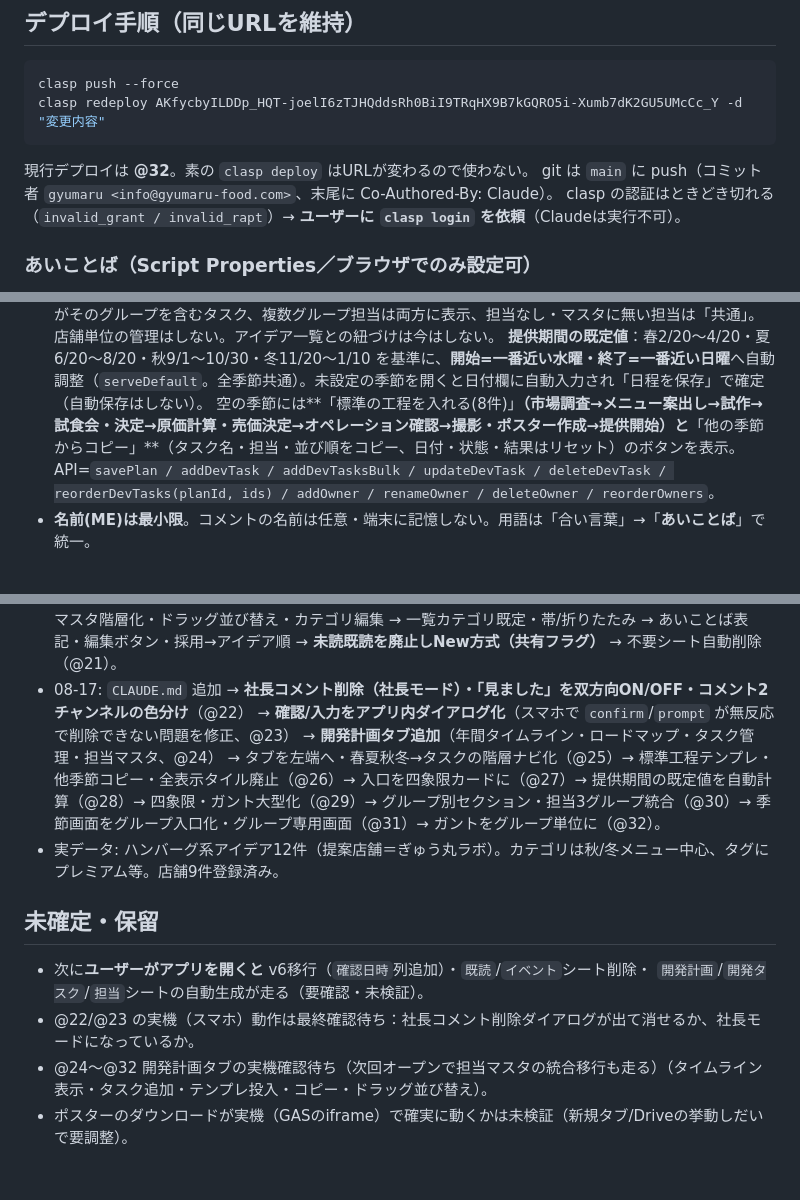
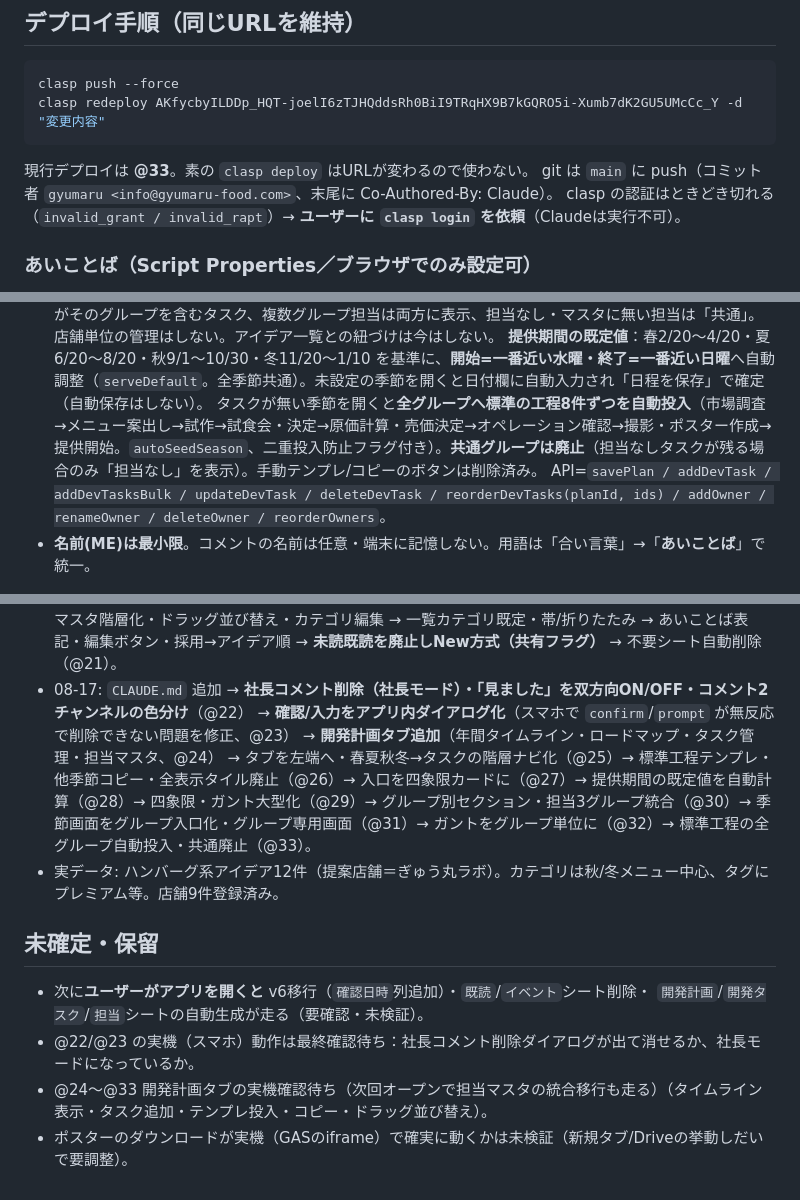
Before and after one commit to gyumaru1978/gyumaru-idea-share, a Markdown page: CLAUDE.md, 3 parts joined by grey strips. Drawn GitHub-style.

Commit message:
CLAUDE.md 更新（標準工程の自動投入・共通廃止、@33）
Co-Authored-By: Claude Opus 5 <noreply@anthropic.com>

````diff
--- a/CLAUDE.md
+++ b/CLAUDE.md
@@ -23,7 +23,7 @@
 clasp push --force
 clasp redeploy AKfycbyILDDp_HQT-joelI6zTJHQddsRh0BiI9TRqHX9B7kGQRO5i-Xumb7dK2GU5UMcCc_Y -d "変更内容"
 ```
-現行デプロイは **@32**。素の `clasp deploy` はURLが変わるので使わない。
+現行デプロイは **@33**。素の `clasp deploy` はURLが変わるので使わない。
 git は `main` に push（コミット者 `gyumaru <info@gyumaru-food.com>`、末尾に Co-Authored-By: Claude）。
 clasp の認証はときどき切れる（`invalid_grant / invalid_rapt`）→ **ユーザーに `clasp login` を依頼**（Claudeは実行不可）。
 
@@ -66,7 +66,7 @@ clasp の認証はときどき切れる（`invalid_grant / invalid_rapt`）→ *
   **担当マスタ＝開発グループ**（初期値：社長/佐賀・長崎エリア/福岡エリア。旧4エリアは `migrateOwners_` が自動統合）。改名はタスクへ一括反映・削除で外れる。
   **階層**：季節画面＝期間の指定＋**グループごとの入り口**（進捗バー・件数・%）→入り口タップで**グループ専用のタスク画面**（一覧・追加・編集・ドラッグ）。戻るは1段ずつ（`PL.group`で出し分け、`renderPlanDetail`が共通入口）。グループ分けは`splitSections`：担当がそのグループを含むタスク、複数グループ担当は両方に表示、担当なし・マスタに無い担当は「共通」。店舗単位の管理はしない。アイデア一覧との紐づけは今はしない。
   **提供期間の既定値**：春2/20〜4/20・夏6/20〜8/20・秋9/1〜10/30・冬11/20〜1/10 を基準に、**開始=一番近い水曜・終了=一番近い日曜**へ自動調整（`serveDefault`。全季節共通）。未設定の季節を開くと日付欄に自動入力され「日程を保存」で確定（自動保存はしない）。
-  空の季節には**「標準の工程を入れる(8件)」**（市場調査→メニュー案出し→試作→試食会・決定→原価計算・売価決定→オペレーション確認→撮影・ポスター作成→提供開始）と**「他の季節からコピー」**（タスク名・担当・並び順をコピー、日付・状態・結果はリセット）のボタンを表示。
+  タスクが無い季節を開くと**全グループへ標準の工程8件ずつを自動投入**（市場調査→メニュー案出し→試作→試食会・決定→原価計算・売価決定→オペレーション確認→撮影・ポスター作成→提供開始。`autoSeedSeason`、二重投入防止フラグ付き）。**共通グループは廃止**（担当なしタスクが残る場合のみ「担当なし」を表示）。手動テンプレ/コピーのボタンは削除済み。
   API=`savePlan / addDevTask / addDevTasksBulk / updateDevTask / deleteDevTask / reorderDevTasks(planId, ids) / addOwner / renameOwner / deleteOwner / reorderOwners`。
 - **名前(ME)は最小限**。コメントの名前は任意・端末に記憶しない。用語は「合い言葉」→「**あいことば**」で統一。
 
@@ -93,12 +93,12 @@ scratchpad に `mock.js`＋`preview.html` を置き `http://localhost:8137/previ
 - 08-17: `CLAUDE.md` 追加 → **社長コメント削除（社長モード）・「見ました」を双方向ON/OFF・コメント2チャンネルの色分け**（@22）
   → **確認/入力をアプリ内ダイアログ化**（スマホで `confirm`/`prompt` が無反応で削除できない問題を修正、@23）
   → **開発計画タブ追加**（年間タイムライン・ロードマップ・タスク管理・担当マスタ、@24）
-  → タブを左端へ・春夏秋冬→タスクの階層ナビ化（@25）→ 標準工程テンプレ・他季節コピー・全表示タイル廃止（@26）→ 入口を四象限カードに（@27）→ 提供期間の既定値を自動計算（@28）→ 四象限・ガント大型化（@29）→ グループ別セクション・担当3グループ統合（@30）→ 季節画面をグループ入口化・グループ専用画面（@31）→ ガントをグループ単位に（@32）。
+  → タブを左端へ・春夏秋冬→タスクの階層ナビ化（@25）→ 標準工程テンプレ・他季節コピー・全表示タイル廃止（@26）→ 入口を四象限カードに（@27）→ 提供期間の既定値を自動計算（@28）→ 四象限・ガント大型化（@29）→ グループ別セクション・担当3グループ統合（@30）→ 季節画面をグループ入口化・グループ専用画面（@31）→ ガントをグループ単位に（@32）→ 標準工程の全グループ自動投入・共通廃止（@33）。
 - 実データ: ハンバーグ系アイデア12件（提案店舗＝ぎゅう丸ラボ）。カテゴリは秋/冬メニュー中心、タグにプレミアム等。店舗9件登録済み。
 
 ## 未確定・保留
 - 次に**ユーザーがアプリを開くと** v6移行（`確認日時`列追加）・`既読`/`イベント`シート削除・
   `開発計画`/`開発タスク`/`担当`シートの自動生成が走る（要確認・未検証）。
 - @22/@23 の実機（スマホ）動作は最終確認待ち：社長コメント削除ダイアログが出て消せるか、社長モードになっているか。
-- @24〜@32 開発計画タブの実機確認待ち（次回オープンで担当マスタの統合移行も走る）（タイムライン表示・タスク追加・テンプレ投入・コピー・ドラッグ並び替え）。
+- @24〜@33 開発計画タブの実機確認待ち（次回オープンで担当マスタの統合移行も走る）（タイムライン表示・タスク追加・テンプレ投入・コピー・ドラッグ並び替え）。
 - ポスターのダウンロードが実機（GASのiframe）で確実に動くかは未検証（新規タブ/Driveの挙動しだいで要調整）。
````
